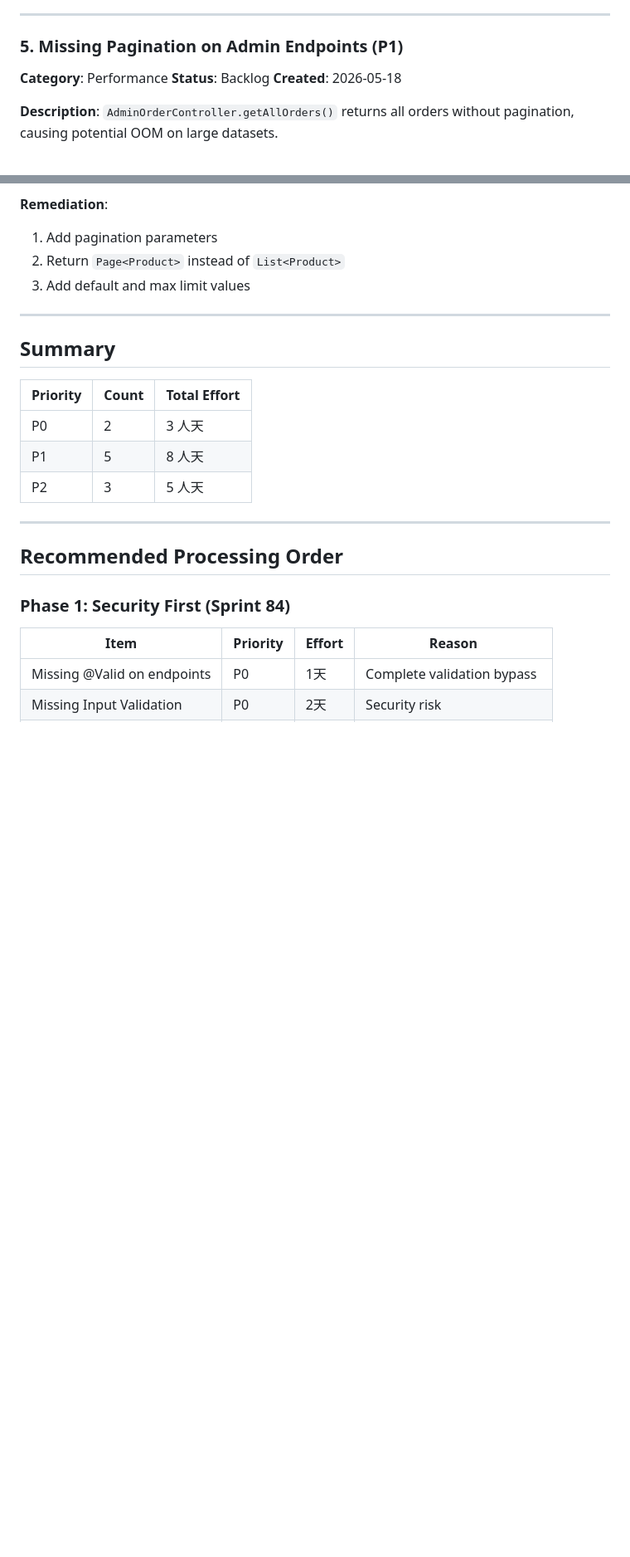
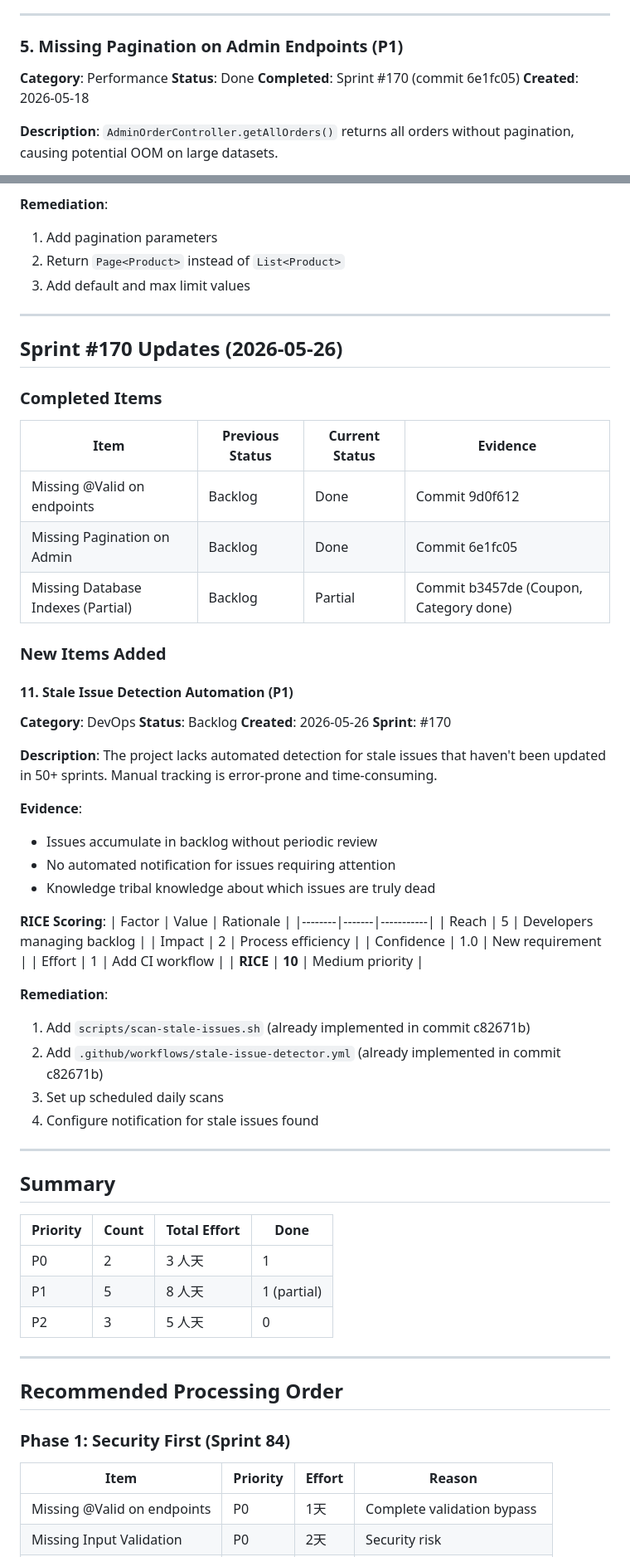
Before and after one commit to iivum/minimall, a Markdown page: docs/tech-debt/backlog.md, 2 parts joined by grey strips. Shown at 83% size. Rendered like a GitHub page; blank space fills up the shorter version.

```diff
--- a/docs/tech-debt/backlog.md
+++ b/docs/tech-debt/backlog.md
@@ -205,7 +206,8 @@ for (OrderItem item : items) {
 ### 5. Missing Pagination on Admin Endpoints (P1)
 
 **Category**: Performance
-**Status**: Backlog
+**Status**: Done
+**Completed**: Sprint #170 (commit 6e1fc05)
 **Created**: 2026-05-18
 
 **Description**:
@@ -430,13 +435,57 @@ public ResponseEntity<List<Product>> getAllProducts() {
 
 ---
 
+## Sprint #170 Updates (2026-05-26)
+
+### Completed Items
+
+| Item | Previous Status | Current Status | Evidence |
+|------|-----------------|----------------|----------|
+| Missing @Valid on endpoints | Backlog | Done | Commit 9d0f612 |
+| Missing Pagination on Admin | Backlog | Done | Commit 6e1fc05 |
+| Missing Database Indexes (Partial) | Backlog | Partial | Commit b3457de (Coupon, Category done) |
+
+### New Items Added
+
+#### 11. Stale Issue Detection Automation (P1)
+
+**Category**: DevOps
+**Status**: Backlog
+**Created**: 2026-05-26
+**Sprint**: #170
+
+**Description**:
+The project lacks automated detection for stale issues that haven't been updated in 50+ sprints. Manual tracking is error-prone and time-consuming.
+
+**Evidence**:
+- Issues accumulate in backlog without periodic review
+- No automated notification for issues requiring attention
+- Knowledge tribal knowledge about which issues are truly dead
+
+**RICE Scoring**:
+| Factor | Value | Rationale |
+|--------|-------|-----------|
+| Reach | 5 | Developers managing backlog |
+| Impact | 2 | Process efficiency |
+| Confidence | 1.0 | New requirement |
+| Effort | 1 | Add CI workflow |
+| **RICE** | **10** | Medium priority |
+
+**Remediation**:
+1. Add `scripts/scan-stale-issues.sh` (already implemented in commit c82671b)
+2. Add `.github/workflows/stale-issue-detector.yml` (already implemented in commit c82671b)
+3. Set up scheduled daily scans
+4. Configure notification for stale issues found
+
+---
+
 ## Summary
 
-| Priority | Count | Total Effort |
-|----------|-------|--------------|
-| P0 | 2 | 3 人天 |
-| P1 | 5 | 8 人天 |
-| P2 | 3 | 5 人天 |
+| Priority | Count | Total Effort | Done |
+|----------|-------|--------------|------|
+| P0 | 2 | 3 人天 | 1 |
+| P1 | 5 | 8 人天 | 1 (partial) |
+| P2 | 3 | 5 人天 | 0 |
 
 ---
 
```
Also changed, not shown: other parts of docs/tech-debt/backlog.md (+27 -22 lines).
